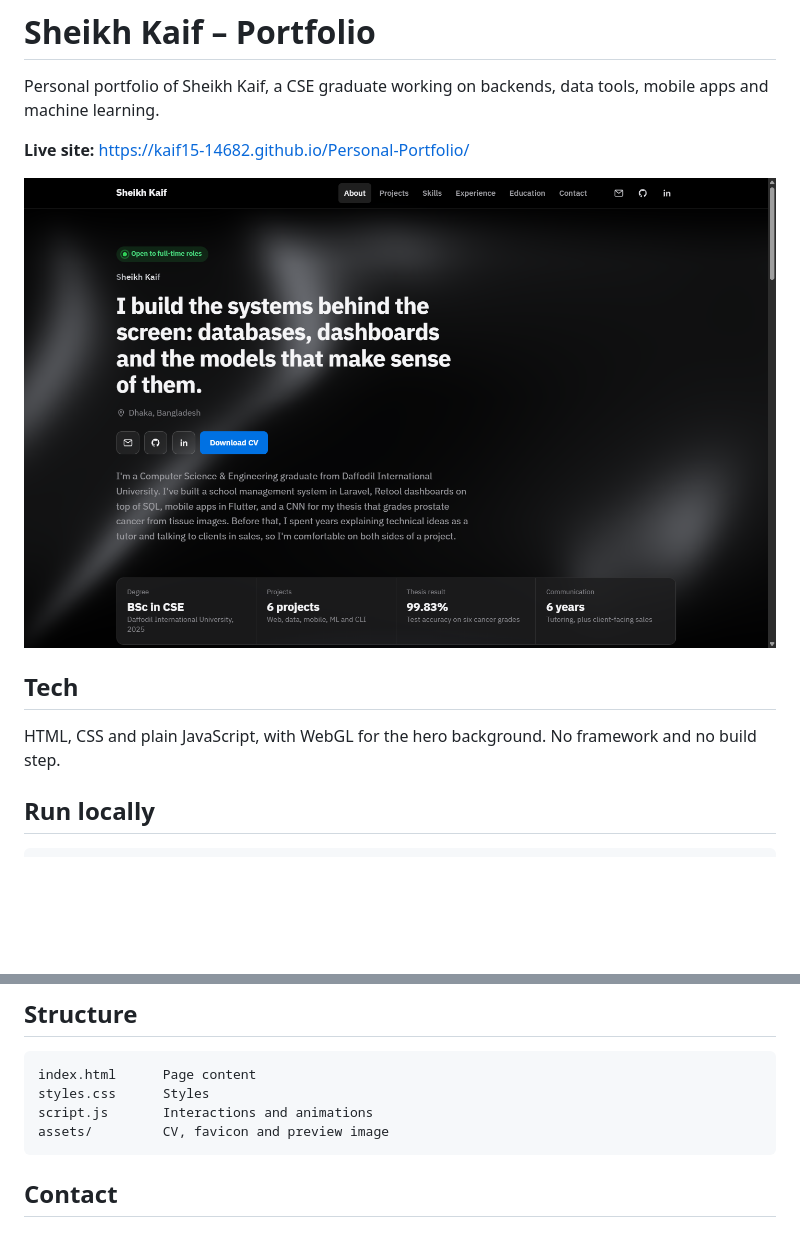
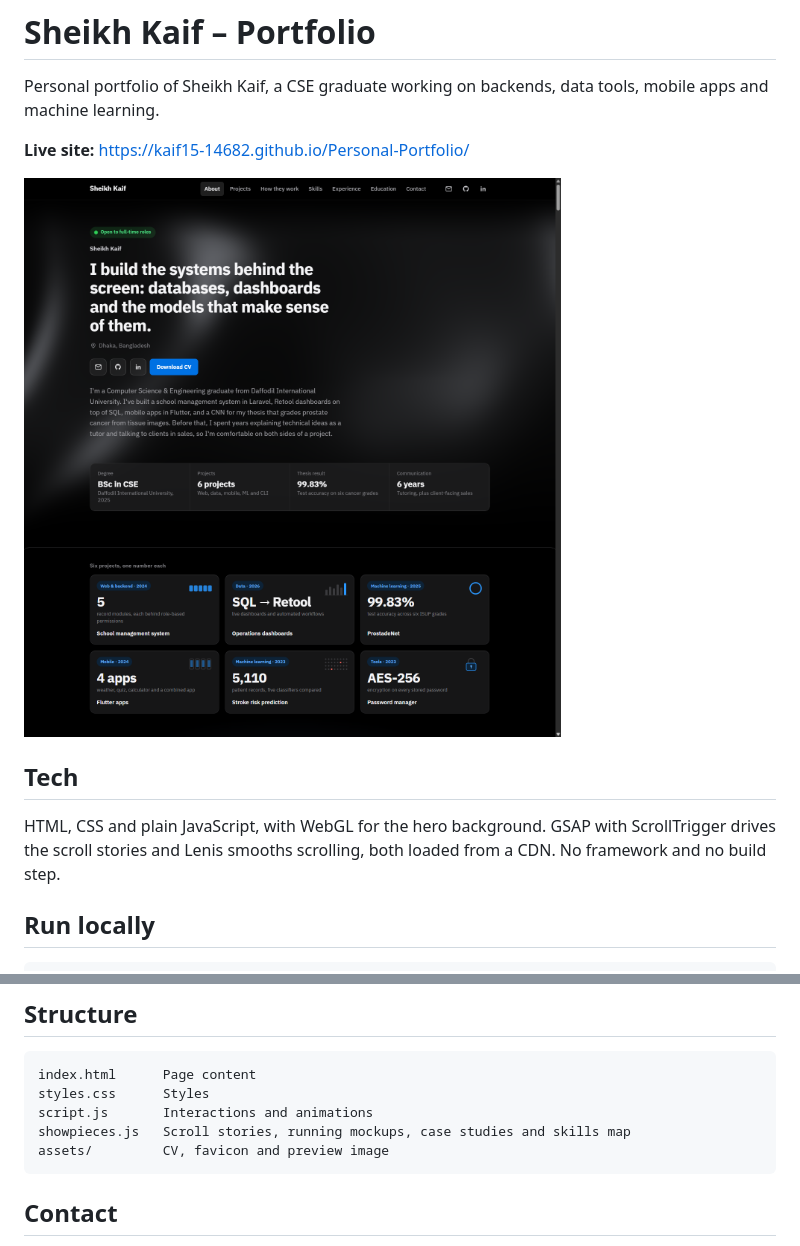
Before and after one commit to kaif15-14682/Personal-Portfolio, a Markdown page: README.md, 2 parts joined by grey strips. GitHub-like rendering; pictures changed too: assets/preview.png; blank space fills up the shorter version.

Commit message:
Update README and preview screenshot

````diff
--- a/README.md
+++ b/README.md
@@ -8,7 +8,7 @@ Personal portfolio of Sheikh Kaif, a CSE graduate working on backends, data tool
 
 ## Tech
 
-HTML, CSS and plain JavaScript, with WebGL for the hero background. No framework and no build step.
+HTML, CSS and plain JavaScript, with WebGL for the hero background. GSAP with ScrollTrigger drives the scroll stories and Lenis smooths scrolling, both loaded from a CDN. No framework and no build step.
 
 ## Run locally
 
@@ -25,6 +25,7 @@ Open `index.html` in a browser.
 index.html      Page content
 styles.css      Styles
 script.js       Interactions and animations
+showpieces.js   Scroll stories, running mockups, case studies and skills map
 assets/         CV, favicon and preview image
 ```
 
````
